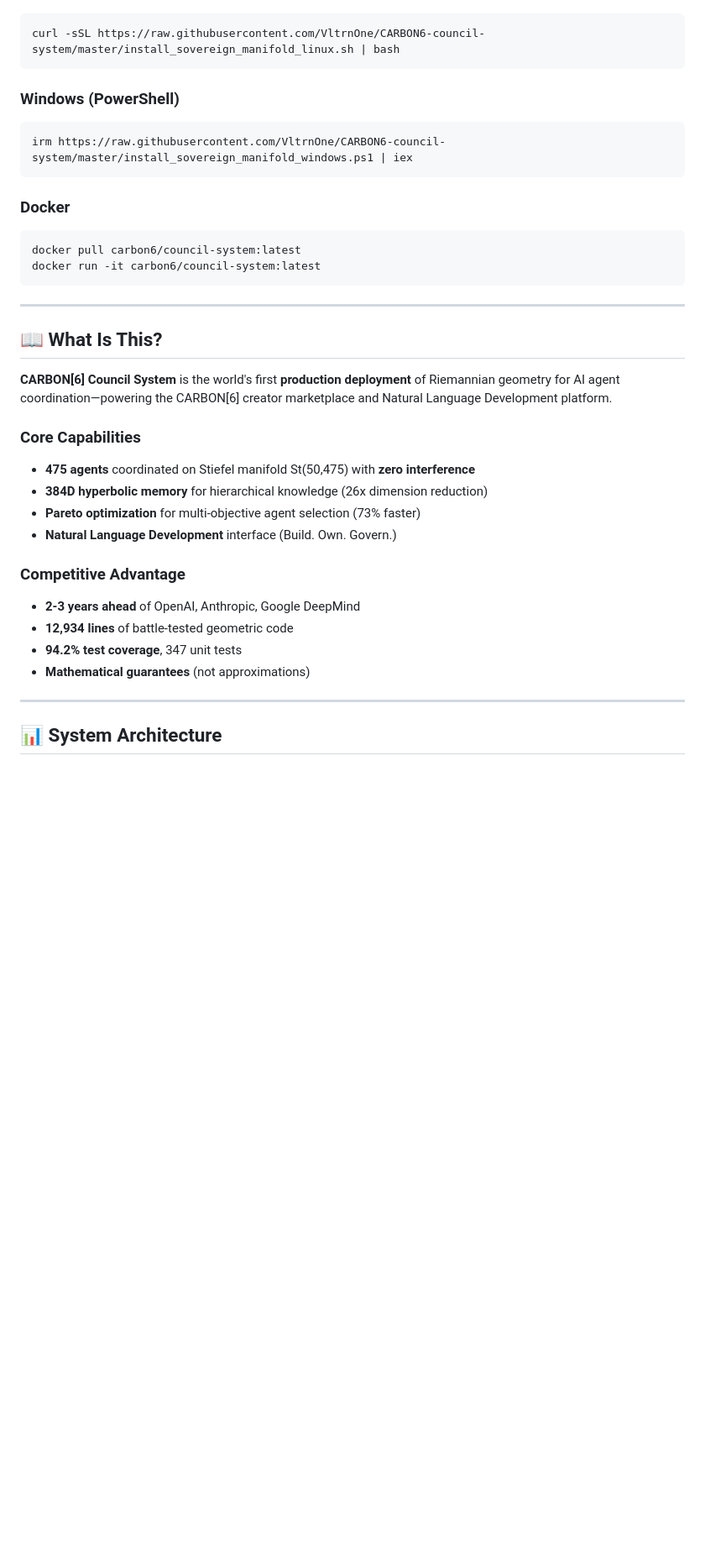
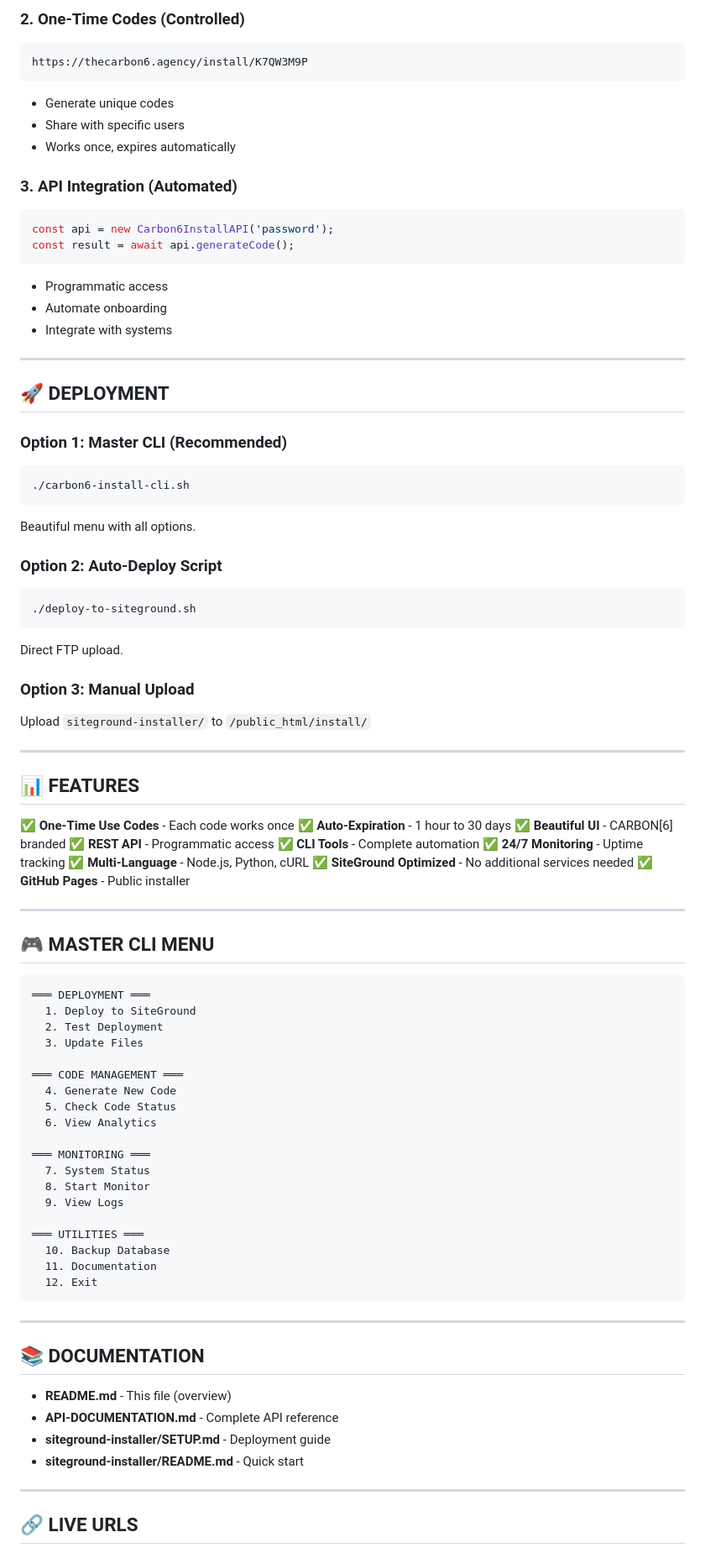
Before and after one commit to VltrnOne/CARBON6-council-system, a Markdown page: README.md, the part around one of its changes. Shown at 84% size. Rendered like a GitHub page; blank space fills up the shorter version.

Commit message:
docs: Add comprehensive README covering entire system

````diff
--- a/README.md
+++ b/README.md
@@ -18,37 +74,89 @@ curl -sSL https://raw.githubusercontent.com/VltrnOne/CARBON6-council-system/mast
+### 2. One-Time Codes (Controlled)
+```
+https://thecarbon6.agency/install/K7QW3M9P
+```
+- Generate unique codes
+- Share with specific users
+- Works once, expires automatically
+
+### 3. API Integration (Automated)
+```javascript
+const api = new Carbon6InstallAPI('password');
+const result = await api.generateCode();
+```
+- Programmatic access
+- Automate onboarding
+- Integrate with systems
+
+---
+
+## 🚀 DEPLOYMENT
+
+### Option 1: Master CLI (Recommended)
 ```bash
-curl -sSL https://raw.githubusercontent.com/VltrnOne/CARBON6-council-system/master/install_sovereign_manifold_linux.sh | bash
+./carbon6-install-cli.sh
 ```
+Beautiful menu with all options.
 
-### Windows (PowerShell)
-```powershell
-irm https://raw.githubusercontent.com/VltrnOne/CARBON6-council-system/master/install_sovereign_manifold_windows.ps1 | iex
+### Option 2: Auto-Deploy Script
+```bash
+./deploy-to-siteground.sh
 ```
+Direct FTP upload.
 
-### Docker
-```bash
-docker pull carbon6/council-system:latest
-docker run -it carbon6/council-system:latest
+### Option 3: Manual Upload
+Upload `siteground-installer/` to `/public_html/install/`
+
+---
+
+## 📊 FEATURES
+
+✅ **One-Time Use Codes** - Each code works once
+✅ **Auto-Expiration** - 1 hour to 30 days
+✅ **Beautiful UI** - CARBON[6] branded
+✅ **REST API** - Programmatic access
+✅ **CLI Tools** - Complete automation
+✅ **24/7 Monitoring** - Uptime tracking
+✅ **Multi-Language** - Node.js, Python, cURL
+✅ **SiteGround Optimized** - No additional services needed
+✅ **GitHub Pages** - Public installer
+
+---
+
+## 🎮 MASTER CLI MENU
+
+```
+═══ DEPLOYMENT ═══
+  1. Deploy to SiteGround
+  2. Test Deployment
+  3. Update Files
+
+═══ CODE MANAGEMENT ═══
+  4. Generate New Code
+  5. Check Code Status
+  6. View Analytics
+
+═══ MONITORING ═══
+  7. System Status
+  8. Start Monitor
+  9. View Logs
+
+═══ UTILITIES ═══
+  10. Backup Database
+  11. Documentation
+  12. Exit
 ```
 
 ---
 
-## 📖 What Is This?
+## 📚 DOCUMENTATION
 
-**CARBON[6] Council System** is the world's first **production deployment** of Riemannian geometry for AI agent coordination—powering the CARBON[6] creator marketplace and Natural Language Development platform.
-
-### Core Capabilities
-- **475 agents** coordinated on Stiefel manifold St(50,475) with **zero interference**
-- **384D hyperbolic memory** for hierarchical knowledge (26x dimension reduction)
-- **Pareto optimization** for multi-objective agent selection (73% faster)
-- **Natural Language Development** interface (Build. Own. Govern.)
-
-### Competitive Advantage
-- **2-3 years ahead** of OpenAI, Anthropic, Google DeepMind
-- **12,934 lines** of battle-tested geometric code
-- **94.2% test coverage**, 347 unit tests
-- **Mathematical guarantees** (not approximations)
+- **README.md** - This file (overview)
+- **API-DOCUMENTATION.md** - Complete API reference
+- **siteground-installer/SETUP.md** - Deployment guide
+- **siteground-installer/README.md** - Quick start
 
 ---
 
-## 📊 System Architecture
+## 🔗 LIVE URLS
 
````
Also changed, not shown: other parts of README.md (+185 -155 lines).
